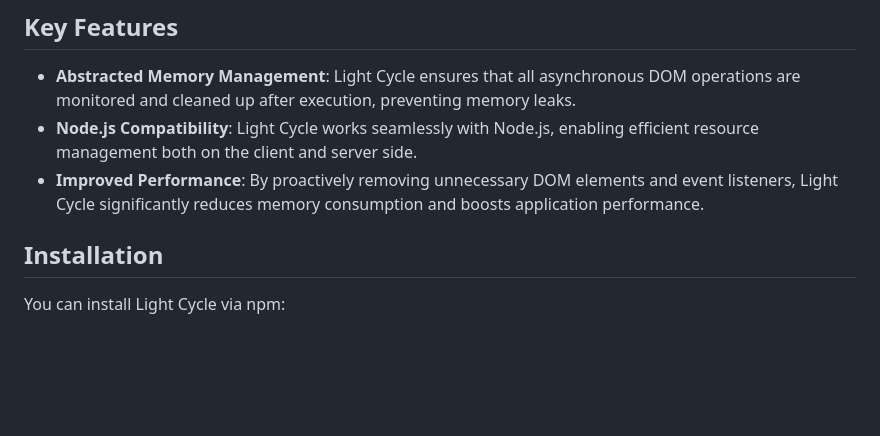
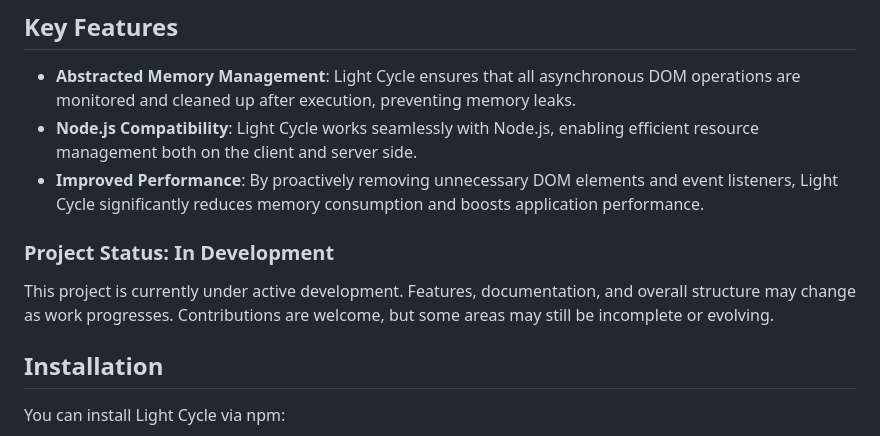
Before and after one commit to Hydra9268/lightcycle, a Markdown page: README.md, the part around the change. Drawn GitHub-style; blank space fills up the shorter version.

Commit message:
section add about project status

```diff
--- a/README.md
+++ b/README.md
@@ -8,6 +8,10 @@ Light Cycle is an abstraction library designed to optimize browser memory manage
 - **Abstracted Memory Management**: Light Cycle ensures that all asynchronous DOM operations are monitored and cleaned up after execution, preventing memory leaks.
 - **Node.js Compatibility**: Light Cycle works seamlessly with Node.js, enabling efficient resource management both on the client and server side.
 - **Improved Performance**: By proactively removing unnecessary DOM elements and event listeners, Light Cycle significantly reduces memory consumption and boosts application performance.
+
+### Project Status: In Development
+
+This project is currently under active development. Features, documentation, and overall structure may change as work progresses. Contributions are welcome, but some areas may still be incomplete or evolving.
 
 ## Installation
 You can install Light Cycle via npm:
```
